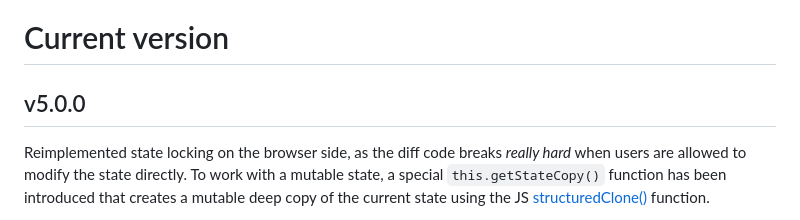
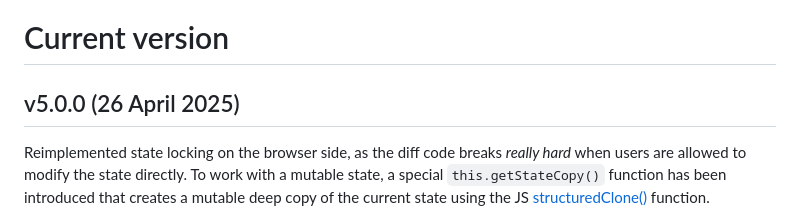
Before and after one commit to Pomax/socketless, a Markdown page: docs/CHANGELOG.md, the part around the change. Drawn GitHub-style.

Commit message:
pre 5.0.0

```diff
--- a/docs/CHANGELOG.md
+++ b/docs/CHANGELOG.md
@@ -8,7 +8,7 @@ Socketless _strictly_ adheres to [semver](https://semver.org)'s major.minor.patc
 
 # Current version
 
-## v5.0.0
+## v5.0.0 (26 April 2025)
 
 Reimplemented state locking on the browser side, as the diff code breaks _really hard_ when users are allowed to modify the state directly. To work with a mutable state, a special `this.getStateCopy()` function has been introduced that creates a mutable deep copy of the current state using the JS [structuredClone()](https://developer.mozilla.org/en-US/docs/Web/API/Window/structuredClone) function.
 
```
